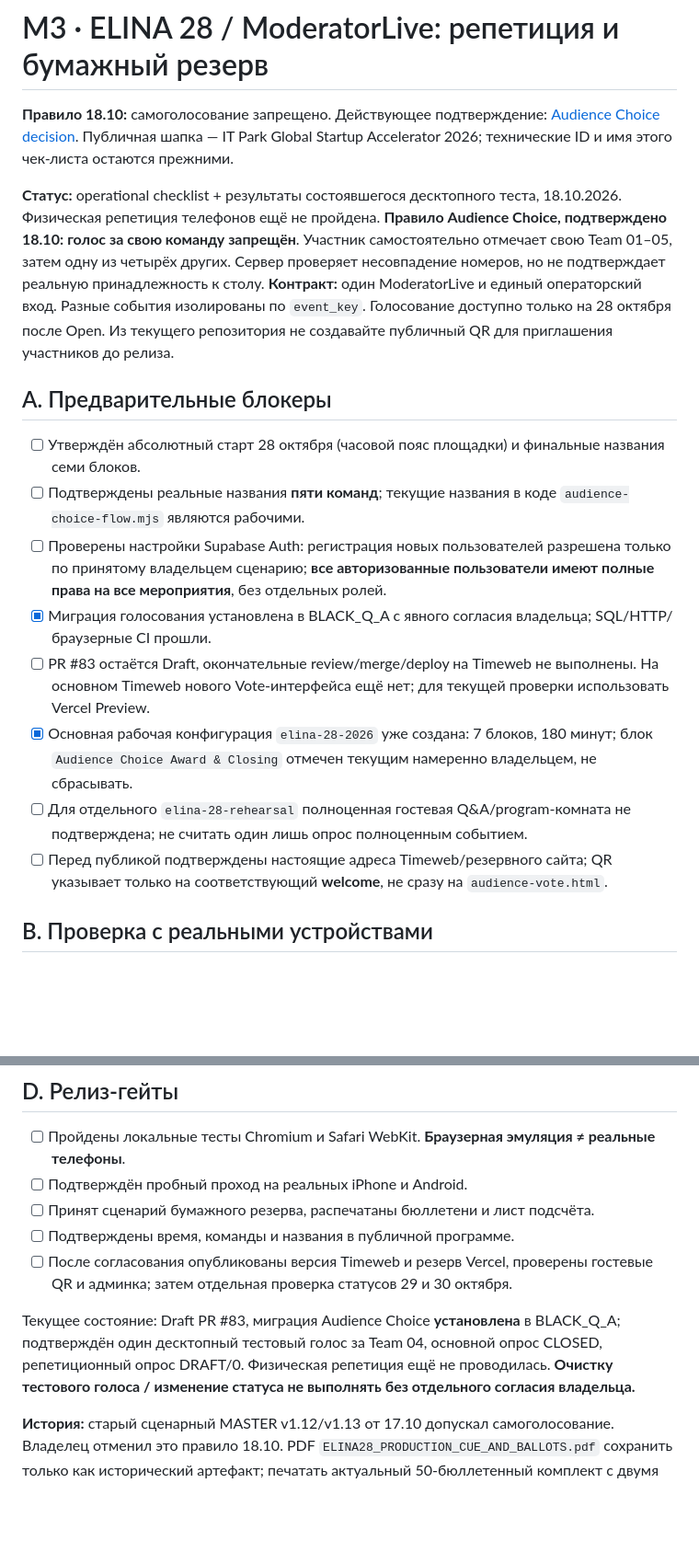
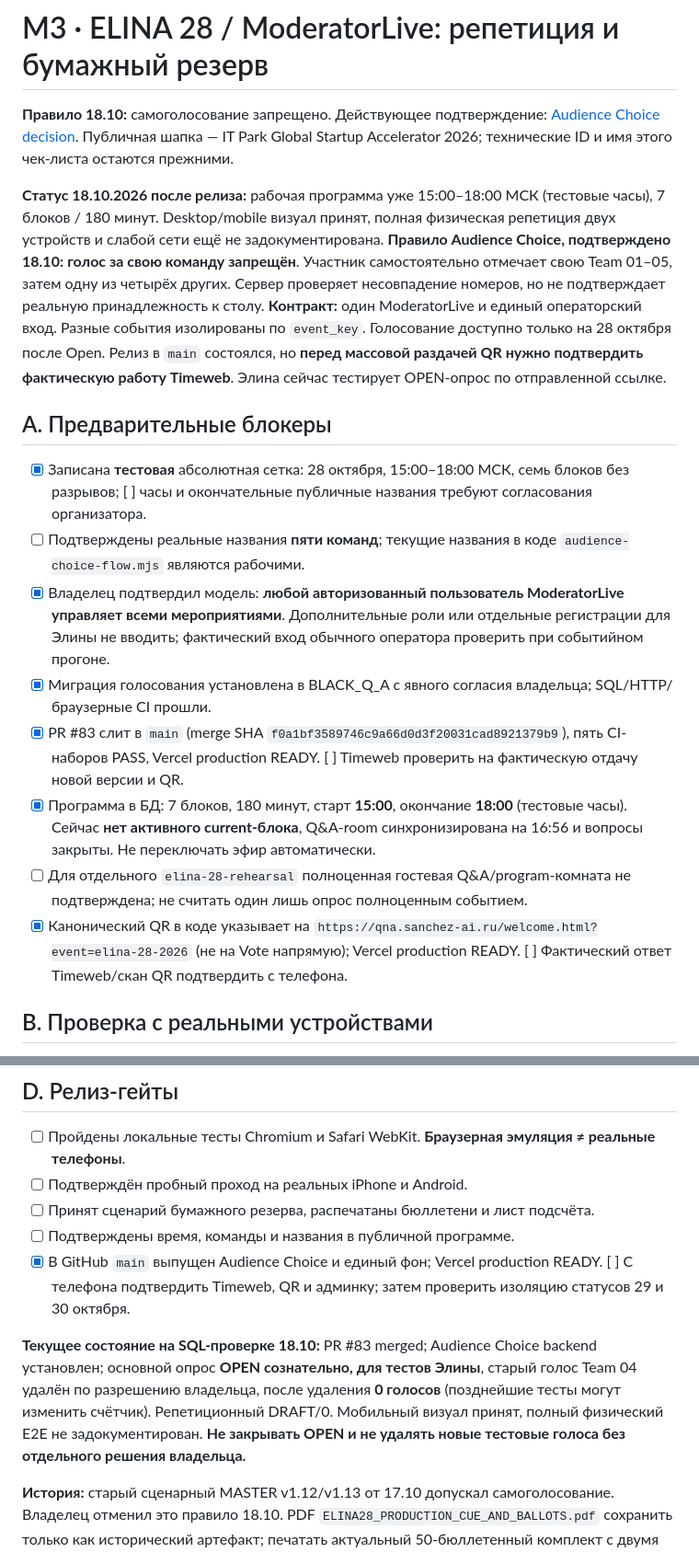
Before and after one commit to sanchezibnalehandro-dev/sanchez-live-qna, a Markdown page: REHEARSAL_M3_ELINA28.md, 2 parts joined by grey strips. Shown at 92% size. GitHub-like rendering; blank space fills up the shorter version.

```diff
--- a/REHEARSAL_M3_ELINA28.md
+++ b/REHEARSAL_M3_ELINA28.md
@@ -2,20 +2,20 @@
 
 **Правило 18.10:** самоголосование запрещено. Действующее подтверждение: [Audience Choice decision](docs/decisions/2026-10-18-audience-choice-no-self-vote.md). Публичная шапка — IT Park Global Startup Accelerator 2026; технические ID и имя этого чек-листа остаются прежними.
 
-**Статус:** operational checklist + результаты состоявшегося десктопного теста, 18.10.2026. Физическая репетиция телефонов ещё не пройдена.
+**Статус 18.10.2026 после релиза:** рабочая программа уже 15:00–18:00 МСК (тестовые часы), 7 блоков / 180 минут. Desktop/mobile визуал принят, полная физическая репетиция двух устройств и слабой сети ещё не задокументирована.
 **Правило Audience Choice, подтверждено 18.10:** **голос за свою команду запрещён**. Участник самостоятельно отмечает свою Team 01–05, затем одну из четырёх других. Сервер проверяет несовпадение номеров, но не подтверждает реальную принадлежность к столу.
-**Контракт:** один ModeratorLive и единый операторский вход. Разные события изолированы по `event_key`. Голосование доступно только на 28 октября после Open. Из текущего репозитория не создавайте публичный QR для приглашения участников до релиза.
+**Контракт:** один ModeratorLive и единый операторский вход. Разные события изолированы по `event_key`. Голосование доступно только на 28 октября после Open. Релиз в `main` состоялся, но **перед массовой раздачей QR нужно подтвердить фактическую работу Timeweb**. Элина сейчас тестирует OPEN-опрос по отправленной ссылке.
 
 ## A. Предварительные блокеры
 
-- [ ] Утверждён абсолютный старт 28 октября (часовой пояс площадки) и финальные названия семи блоков.
+- [x] Записана **тестовая** абсолютная сетка: 28 октября, 15:00–18:00 МСК, семь блоков без разрывов; [ ] часы и окончательные публичные названия требуют согласования организатора.
 - [ ] Подтверждены реальные названия **пяти команд**; текущие названия в коде `audience-choice-flow.mjs` являются рабочими.
-- [ ] Проверены настройки Supabase Auth: регистрация новых пользователей разрешена только по принятому владельцем сценарию; **все авторизованные пользователи имеют полные права на все мероприятия**, без отдельных ролей.
+- [x] Владелец подтвердил модель: **любой авторизованный пользователь ModeratorLive управляет всеми мероприятиями**. Дополнительные роли или отдельные регистрации для Элины не вводить; фактический вход обычного оператора проверить при событийном прогоне.
 - [x] Миграция голосования установлена в BLACK_Q_A с явного согласия владельца; SQL/HTTP/браузерные CI прошли.
-- [ ] PR #83 остаётся Draft, окончательные review/merge/deploy на Timeweb не выполнены. На основном Timeweb нового Vote-интерфейса ещё нет; для текущей проверки использовать Vercel Preview.
-- [x] Основная рабочая конфигурация `elina-28-2026` уже создана: 7 блоков, 180 минут; блок `Audience Choice Award & Closing` отмечен текущим намеренно владельцем, не сбрасывать.
+- [x] PR #83 слит в `main` (merge SHA `f0a1bf3589746c9a66d0d3f20031cad8921379b9`), пять CI-наборов PASS, Vercel production READY. [ ] Timeweb проверить на фактическую отдачу новой версии и QR.
+- [x] Программа в БД: 7 блоков, 180 минут, старт **15:00**, окончание **18:00** (тестовые часы). Сейчас **нет активного current-блока**, Q&A-room синхронизирована на 16:56 и вопросы закрыты. Не переключать эфир автоматически.
 - [ ] Для отдельного `elina-28-rehearsal` полноценная гостевая Q&A/program-комната не подтверждена; не считать один лишь опрос полноценным событием.
-- [ ] Перед публикой подтверждены настоящие адреса Timeweb/резервного сайта; QR указывает только на соответствующий **welcome**, не сразу на `audience-vote.html`.
+- [x] Канонический QR в коде указывает на `https://qna.sanchez-ai.ru/welcome.html?event=elina-28-2026` (не на Vote напрямую); Vercel production READY. [ ] Фактический ответ Timeweb/скан QR подтвердить с телефона.
 
 ## B. Проверка с реальными устройствами
 
@@ -54,8 +54,8 @@
 - [ ] Подтверждён пробный проход на реальных iPhone и Android.
 - [ ] Принят сценарий бумажного резерва, распечатаны бюллетени и лист подсчёта.
 - [ ] Подтверждены время, команды и названия в публичной программе.
-- [ ] После согласования опубликованы версия Timeweb и резерв Vercel, проверены гостевые QR и админка; затем отдельная проверка статусов 29 и 30 октября.
+- [x] В GitHub `main` выпущен Audience Choice и единый фон; Vercel production READY. [ ] С телефона подтвердить Timeweb, QR и админку; затем проверить изоляцию статусов 29 и 30 октября.
 
-Текущее состояние: Draft PR #83, миграция Audience Choice **установлена** в BLACK_Q_A; подтверждён один десктопный тестовый голос за Team 04, основной опрос CLOSED, репетиционный опрос DRAFT/0. Физическая репетиция ещё не проводилась. **Очистку тестового голоса / изменение статуса не выполнять без отдельного согласия владельца.**
+**Текущее состояние на SQL-проверке 18.10:** PR #83 merged; Audience Choice backend установлен; основной опрос **OPEN сознательно, для тестов Элины**, старый голос Team 04 удалён по разрешению владельца, после удаления **0 голосов** (позднейшие тесты могут изменить счётчик). Репетиционный DRAFT/0. Мобильный визуал принят, полный физический E2E не задокументирован. **Не закрывать OPEN и не удалять новые тестовые голоса без отдельного решения владельца.**
 
 **История:** старый сценарный MASTER v1.12/v1.13 от 17.10 допускал самоголосование. Владелец отменил это правило 18.10. PDF `ELINA28_PRODUCTION_CUE_AND_BALLOTS.pdf` сохранить только как исторический артефакт; печатать актуальный 50-бюллетенный комплект с двумя полями.
```
Also changed, not shown: README.md (+1 -1 lines), docs/decisions/2026-10-18-audience-choice-no-self-vote.md (+11 -8 lines).
